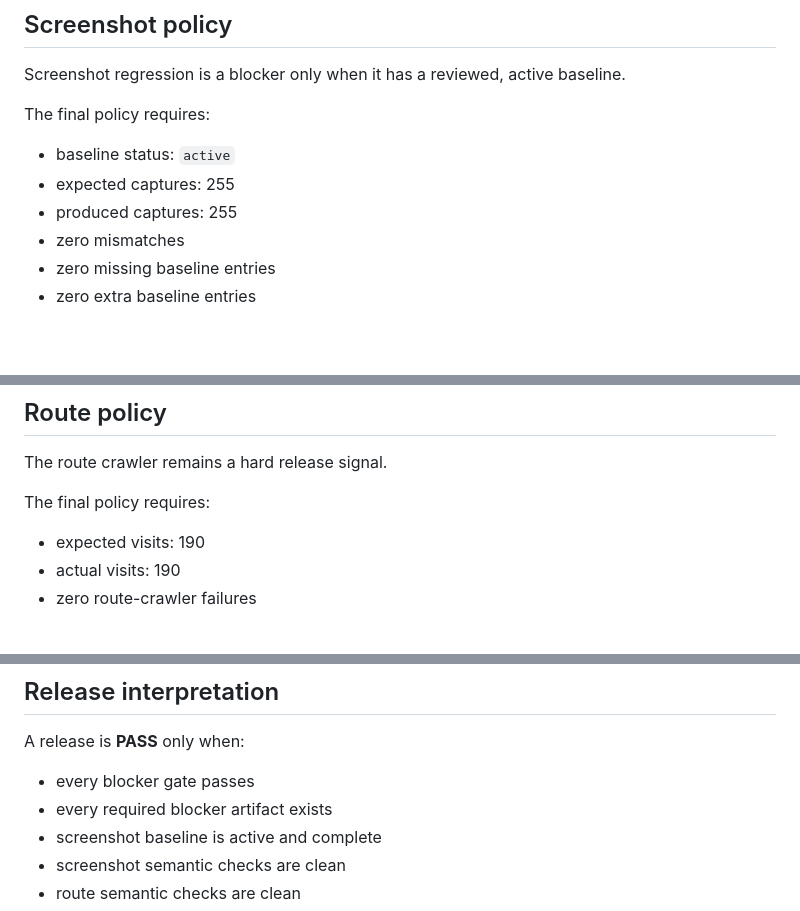
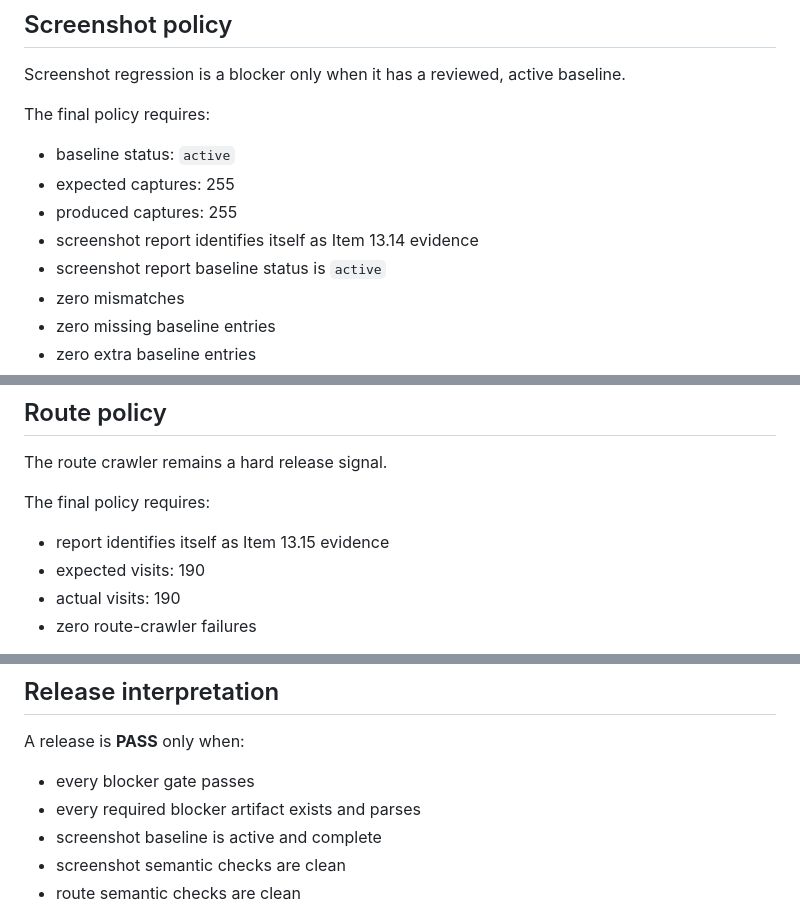
Before and after one commit to neffer77/frontier-model-simulator-rpg, a Markdown page: docs/ITEM-13-16-RELEASE-GATE-POLICY.md, 3 parts joined by grey strips. Drawn GitHub-style; blank space fills up the shorter version.

```diff
--- a/docs/ITEM-13-16-RELEASE-GATE-POLICY.md
+++ b/docs/ITEM-13-16-RELEASE-GATE-POLICY.md
@@ -102,6 +107,8 @@ The final policy requires:
 - baseline status: `active`
 - expected captures: 255
 - produced captures: 255
+- screenshot report identifies itself as Item 13.14 evidence
+- screenshot report baseline status is `active`
 - zero mismatches
 - zero missing baseline entries
 - zero extra baseline entries
@@ -137,6 +144,7 @@ The route crawler remains a hard release signal.
 
 The final policy requires:
 
+- report identifies itself as Item 13.15 evidence
 - expected visits: 190
 - actual visits: 190
 - zero route-crawler failures
@@ -230,7 +256,7 @@ The runtime still creates `.pd-toggle-meta`, so 13.16 restores an explicit style
 A release is **PASS** only when:
 
 - every blocker gate passes
-- every required blocker artifact exists
+- every required blocker artifact exists and parses
 - screenshot baseline is active and complete
 - screenshot semantic checks are clean
 - route semantic checks are clean
```
Also changed, not shown: other parts of docs/ITEM-13-16-RELEASE-GATE-POLICY.md (+32 -9 lines).
